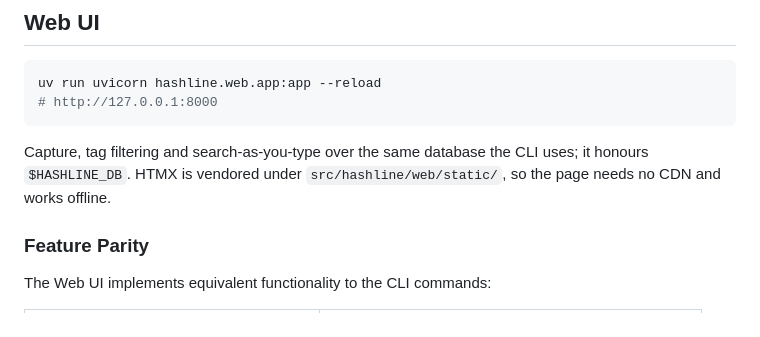
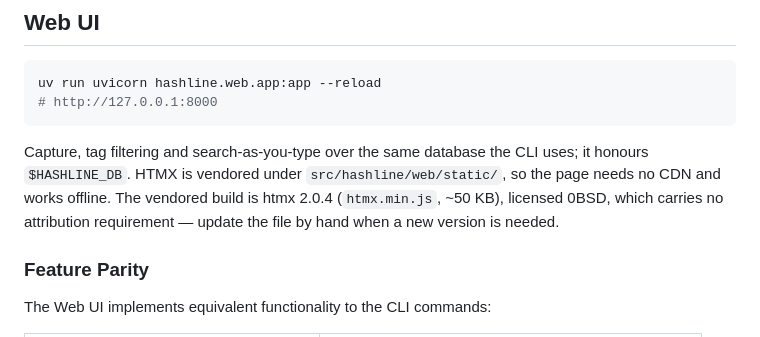
Before and after one commit to Ikuta-N/hashline, a Markdown page: README.md, the part around the change. Rendered like a GitHub page.

Commit message:
docs: record which htmx build is vendored

```diff
--- a/README.md
+++ b/README.md
@@ -178,7 +178,10 @@ uv run uvicorn hashline.web.app:app --reload
 
 Capture, tag filtering and search-as-you-type over the same database the CLI
 uses; it honours `$HASHLINE_DB`. HTMX is vendored under
-`src/hashline/web/static/`, so the page needs no CDN and works offline.
+`src/hashline/web/static/`, so the page needs no CDN and works offline. The
+vendored build is htmx 2.0.4 (`htmx.min.js`, ~50 KB), licensed 0BSD, which
+carries no attribution requirement — update the file by hand when a new
+version is needed.
 
 ### Feature Parity
 
```
